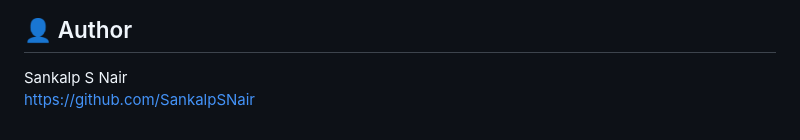
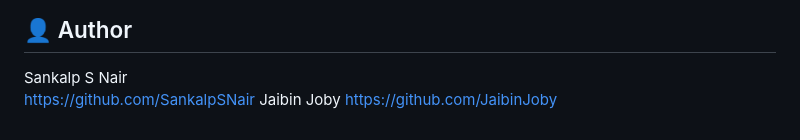
Before and after one commit to JaibinJoby/pathonex-disease-prediction, a Markdown page: README.md, the part around the change. Rendered like a GitHub page.

```diff
--- a/README.md
+++ b/README.md
@@ -94,3 +94,5 @@ Educational purpose only.
 
 Sankalp S Nair
 https://github.com/SankalpSNair
+Jaibin Joby
+https://github.com/JaibinJoby
```
